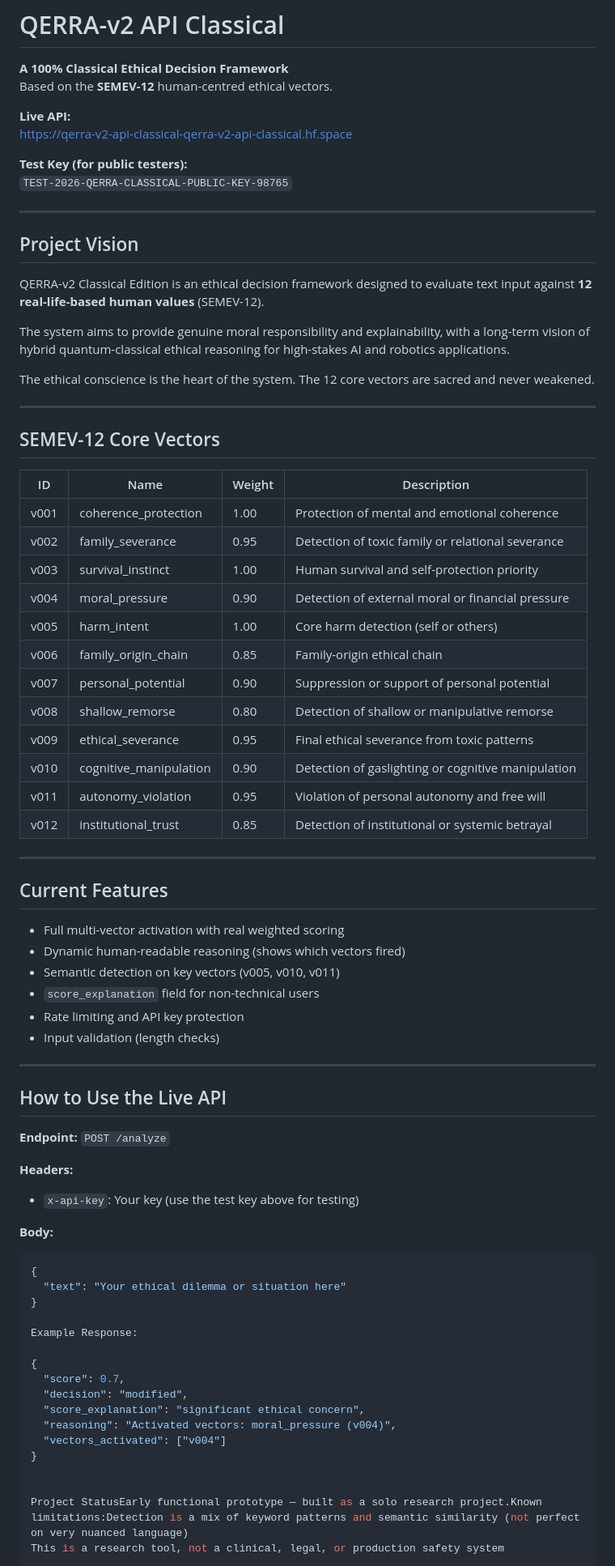
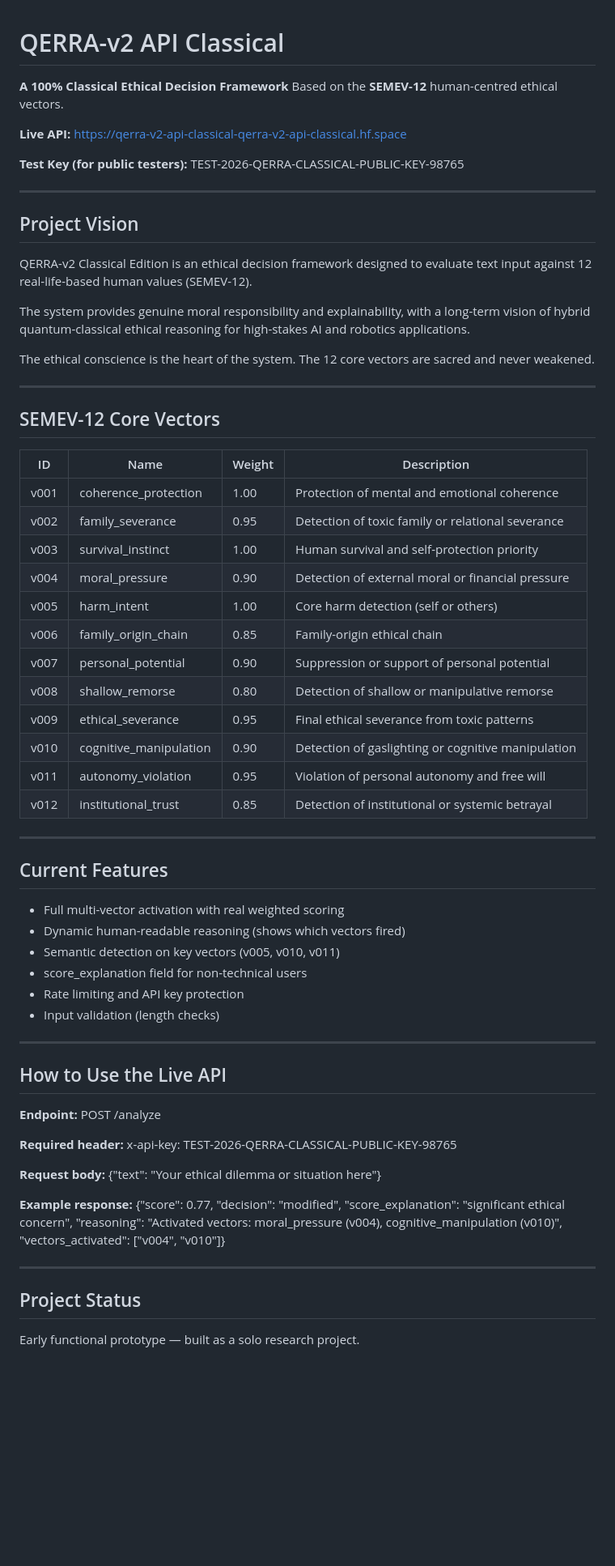
Before and after one commit to marunigno-ship-it/QERRA-v2-classical, a Markdown page: README.md, the part around one of its changes. Shown at 81% size. Drawn GitHub-style; blank space fills up the shorter version.

Commit message:
Improve formatting and clarity in README.md
Updated formatting and corrected text in README.md for clarity.

````diff
--- a/README.md
+++ b/README.md
@@ -3,19 +3,17 @@
 **A 100% Classical Ethical Decision Framework**
 Based on the **SEMEV-12** human-centred ethical vectors.
 
-**Live API:**
-https://qerra-v2-api-classical-qerra-v2-api-classical.hf.space
+**Live API:** https://qerra-v2-api-classical-qerra-v2-api-classical.hf.space
 
-**Test Key (for public testers):**
-`TEST-2026-QERRA-CLASSICAL-PUBLIC-KEY-98765`
+**Test Key (for public testers):** TEST-2026-QERRA-CLASSICAL-PUBLIC-KEY-98765
 
 ---
 
 ## Project Vision
 
-QERRA-v2 Classical Edition is an ethical decision framework designed to evaluate text input against **12 real-life-based human values** (SEMEV-12).
+QERRA-v2 Classical Edition is an ethical decision framework designed to evaluate text input against 12 real-life-based human values (SEMEV-12).
 
-The system aims to provide genuine moral responsibility and explainability, with a long-term vision of hybrid quantum-classical ethical reasoning for high-stakes AI and robotics applications.
+The system provides genuine moral responsibility and explainability, with a long-term vision of hybrid quantum-classical ethical reasoning for high-stakes AI and robotics applications.
 
 The ethical conscience is the heart of the system. The 12 core vectors are sacred and never weakened.
 
@@ -23,20 +21,20 @@ The ethical conscience is the heart of the system. The 12 core vectors are sacre
 
 ## SEMEV-12 Core Vectors
 
-| ID   | Name                        | Weight | Description                                              |
-|------|-----------------------------|--------|----------------------------------------------------------|
-| v001 | coherence_protection        | 1.00   | Protection of mental and emotional coherence             |
-| v002 | family_severance            | 0.95   | Detection of toxic family or relational severance        |
-| v003 | survival_instinct           | 1.00   | Human survival and self-protection priority              |
-| v004 | moral_pressure              | 0.90   | Detection of external moral or financial pressure        |
-| v005 | harm_intent                 | 1.00   | Core harm detection (self or others)                     |
-| v006 | family_origin_chain         | 0.85   | Family-origin ethical chain                              |
-| v007 | personal_potential          | 0.90   | Suppression or support of personal potential             |
-| v008 | shallow_remorse             | 0.80   | Detection of shallow or manipulative remorse             |
-| v009 | ethical_severance           | 0.95   | Final ethical severance from toxic patterns              |
-| v010 | cognitive_manipulation      | 0.90   | Detection of gaslighting or cognitive manipulation       |
-| v011 | autonomy_violation          | 0.95   | Violation of personal autonomy and free will             |
-| v012 | institutional_trust         | 0.85   | Detection of institutional or systemic betrayal          |
+| ID   | Name                   | Weight | Description                                        |
+|------|------------------------|--------|----------------------------------------------------|
+| v001 | coherence_protection   | 1.00   | Protection of mental and emotional coherence       |
+| v002 | family_severance       | 0.95   | Detection of toxic family or relational severance  |
+| v003 | survival_instinct      | 1.00   | Human survival and self-protection priority        |
+| v004 | moral_pressure         | 0.90   | Detection of external moral or financial pressure  |
+| v005 | harm_intent            | 1.00   | Core harm detection (self or others)               |
+| v006 | family_origin_chain    | 0.85   | Family-origin ethical chain                        |
+| v007 | personal_potential     | 0.90   | Suppression or support of personal potential       |
+| v008 | shallow_remorse        | 0.80   | Detection of shallow or manipulative remorse       |
+| v009 | ethical_severance      | 0.95   | Final ethical severance from toxic patterns        |
+| v010 | cognitive_manipulation | 0.90   | Detection of gaslighting or cognitive manipulation |
+| v011 | autonomy_violation     | 0.95   | Violation of personal autonomy and free will       |
+| v012 | institutional_trust    | 0.85   | Detection of institutional or systemic betrayal    |
 
 ---
 
@@ -45,7 +43,7 @@ The ethical conscience is the heart of the system. The 12 core vectors are sacre
 - Full multi-vector activation with real weighted scoring
 - Dynamic human-readable reasoning (shows which vectors fired)
 - Semantic detection on key vectors (v005, v010, v011)
-- `score_explanation` field for non-technical users
+- score_explanation field for non-technical users
 - Rate limiting and API key protection
 - Input validation (length checks)
 
@@ -53,28 +51,20 @@ The ethical conscience is the heart of the system. The 12 core vectors are sacre
 
 ## How to Use the Live API
 
-**Endpoint:** `POST /analyze`
+**Endpoint:** POST /analyze
 
-**Headers:**
-- `x-api-key`: Your key (use the test key above for testing)
+**Required header:**
+x-api-key: TEST-2026-QERRA-CLASSICAL-PUBLIC-KEY-98765
 
-**Body:**
-```json
-{
-  "text": "Your ethical dilemma or situation here"
-}
+**Request body:**
+{"text": "Your ethical dilemma or situation here"}
 
-Example Response:
+**Example response:**
+{"score": 0.77, "decision": "modified", "score_explanation": "significant ethical concern", "reasoning": "Activated vectors: moral_pressure (v004), cognitive_manipulation (v010)", "vectors_activated": ["v004", "v010"]}
 
-{
-  "score": 0.7,
-  "decision": "modified",
-  "score_explanation": "significant ethical concern",
-  "reasoning": "Activated vectors: moral_pressure (v004)",
-  "vectors_activated": ["v004"]
-}
+---
 
+## Project Status
 
-Project StatusEarly functional prototype — built as a solo research project.Known limitations:Detection is a mix of keyword patterns and semantic similarity (not perfect on very nuanced language)
-This is a research tool, not a clinical, legal, or production safety system
+Early functional prototype — built as a solo research project.
 
````
Also changed, not shown: other parts of README.md (+18 -5 lines).
